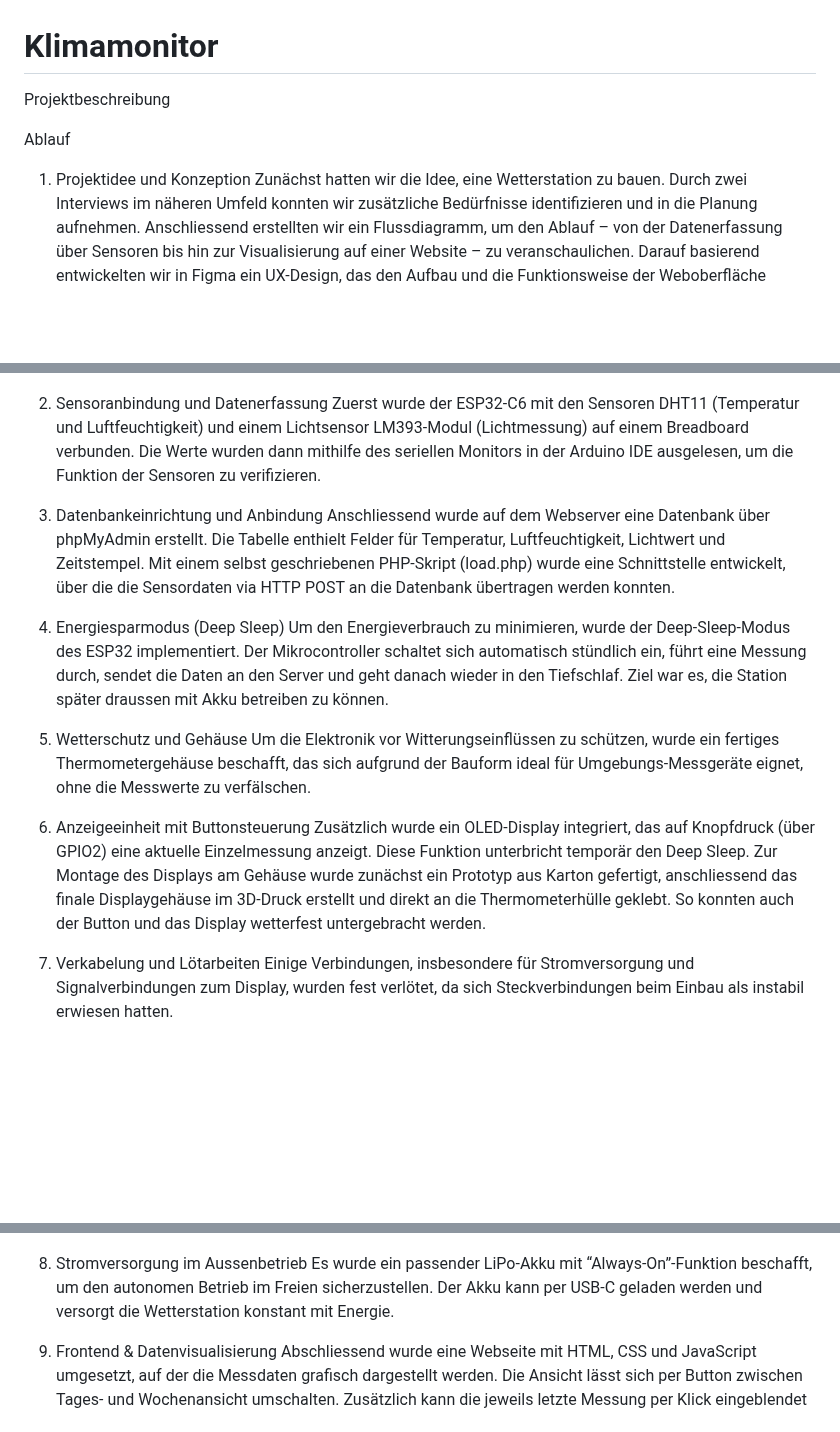
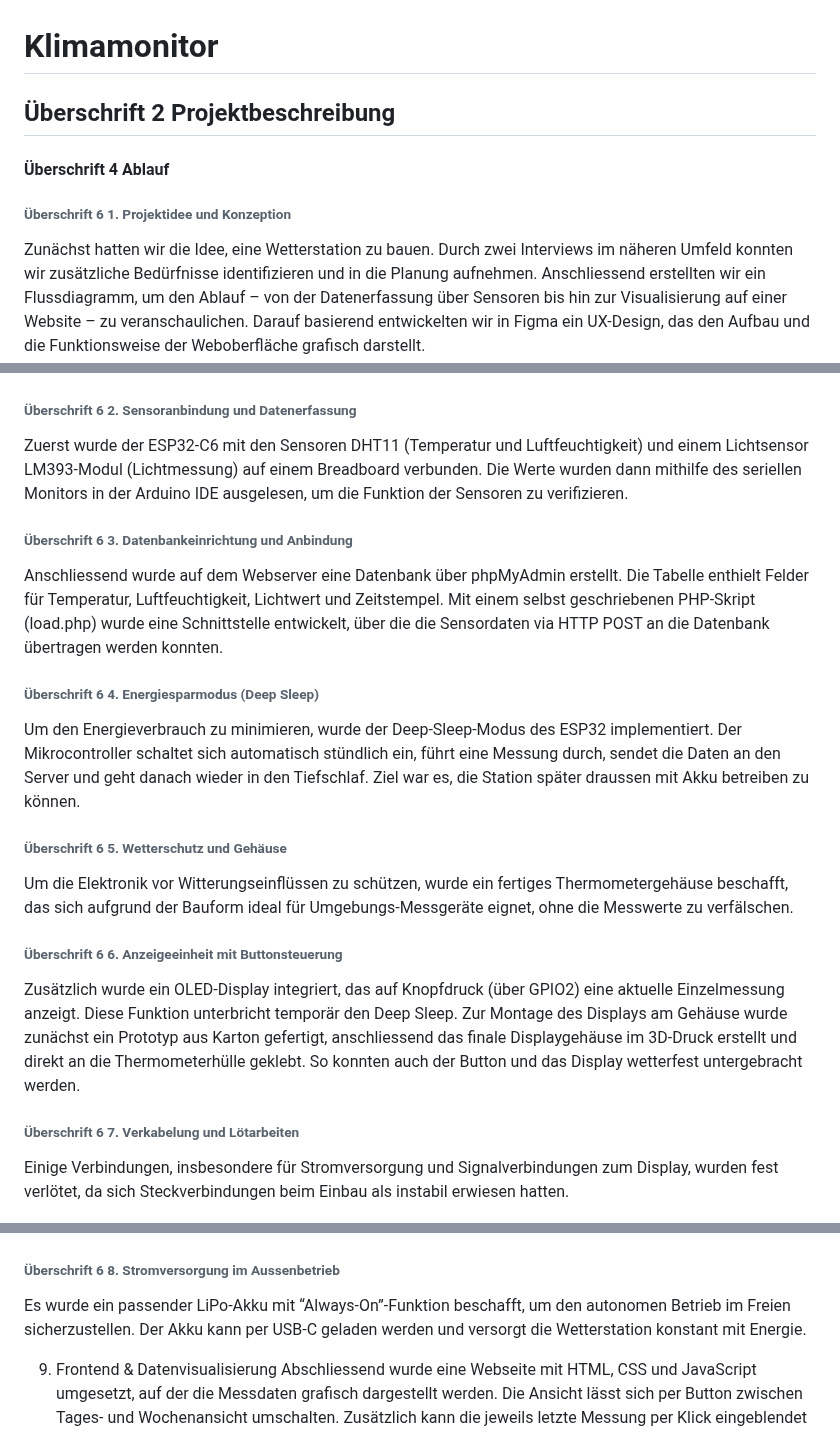
Before and after one commit to lukasschlegel/IM4_Klimamonitor, a Markdown page: README.md, 3 parts joined by grey strips. Drawn GitHub-style; blank space fills up the shorter version.

```diff
--- a/README.md
+++ b/README.md
@@ -1,36 +1,36 @@
 # Klimamonitor
 
-Projektbeschreibung
+## Überschrift 2 Projektbeschreibung
 
-Ablauf
+#### Überschrift 4 Ablauf
 
-1. Projektidee und Konzeption
+###### Überschrift 6 1. Projektidee und Konzeption
 Zunächst hatten wir die Idee, eine Wetterstation zu bauen. Durch zwei Interviews im näheren Umfeld konnten wir zusätzliche Bedürfnisse identifizieren und in die Planung aufnehmen. Anschliessend erstellten wir ein Flussdiagramm, um den Ablauf – von der Datenerfassung über Sensoren bis hin zur Visualisierung auf einer Website – zu veranschaulichen.
 Darauf basierend entwickelten wir in Figma ein UX-Design, das den Aufbau und die Funktionsweise der Weboberfläche grafisch darstellt.
 
 ![Alternativtext](img/Klimamonitor_Screenflow.png)
 
-2. Sensoranbindung und Datenerfassung
+###### Überschrift 6 2. Sensoranbindung und Datenerfassung
 Zuerst wurde der ESP32-C6 mit den Sensoren DHT11 (Temperatur und Luftfeuchtigkeit) und einem Lichtsensor LM393-Modul (Lichtmessung) auf einem Breadboard verbunden. Die Werte wurden dann mithilfe des seriellen Monitors in der Arduino IDE ausgelesen, um die Funktion der Sensoren zu verifizieren.
 
-3. Datenbankeinrichtung und Anbindung
+###### Überschrift 6 3. Datenbankeinrichtung und Anbindung
 Anschliessend wurde auf dem Webserver eine Datenbank über phpMyAdmin erstellt. Die Tabelle enthielt Felder für Temperatur, Luftfeuchtigkeit, Lichtwert und Zeitstempel. Mit einem selbst geschriebenen PHP-Skript (load.php) wurde eine Schnittstelle entwickelt, über die die Sensordaten via HTTP POST an die Datenbank übertragen werden konnten.
 
-4. Energiesparmodus (Deep Sleep)
+###### Überschrift 6 4. Energiesparmodus (Deep Sleep)
 Um den Energieverbrauch zu minimieren, wurde der Deep-Sleep-Modus des ESP32 implementiert. Der Mikrocontroller schaltet sich automatisch stündlich ein, führt eine Messung durch, sendet die Daten an den Server und geht danach wieder in den Tiefschlaf. Ziel war es, die Station später draussen mit Akku betreiben zu können.
 
-5.	Wetterschutz und Gehäuse
+###### Überschrift 6 5.	Wetterschutz und Gehäuse
 Um die Elektronik vor Witterungseinflüssen zu schützen, wurde ein fertiges Thermometergehäuse beschafft, das sich aufgrund der Bauform ideal für Umgebungs-Messgeräte eignet, ohne die Messwerte zu verfälschen.
 
-6.	Anzeigeeinheit mit Buttonsteuerung
+###### Überschrift 6 6.	Anzeigeeinheit mit Buttonsteuerung
 Zusätzlich wurde ein OLED-Display integriert, das auf Knopfdruck (über GPIO2) eine aktuelle Einzelmessung anzeigt. Diese Funktion unterbricht temporär den Deep Sleep. Zur Montage des Displays am Gehäuse wurde zunächst ein Prototyp aus Karton gefertigt, anschliessend das finale Displaygehäuse im 3D-Druck erstellt und direkt an die Thermometerhülle geklebt. So konnten auch der Button und das Display wetterfest untergebracht werden.
 
-7.	Verkabelung und Lötarbeiten
+###### Überschrift 6 7.	Verkabelung und Lötarbeiten
 Einige Verbindungen, insbesondere für Stromversorgung und Signalverbindungen zum Display, wurden fest verlötet, da sich Steckverbindungen beim Einbau als instabil erwiesen hatten.
 
 ![Alternativtext](img/Klimamonitor_Steckplan.png)
 
-8.	Stromversorgung im Aussenbetrieb
+###### Überschrift 6 8.	Stromversorgung im Aussenbetrieb
 Es wurde ein passender LiPo-Akku mit “Always-On”-Funktion beschafft, um den autonomen Betrieb im Freien sicherzustellen. Der Akku kann per USB-C geladen werden und versorgt die Wetterstation konstant mit Energie.
 
 9. Frontend & Datenvisualisierung
```
